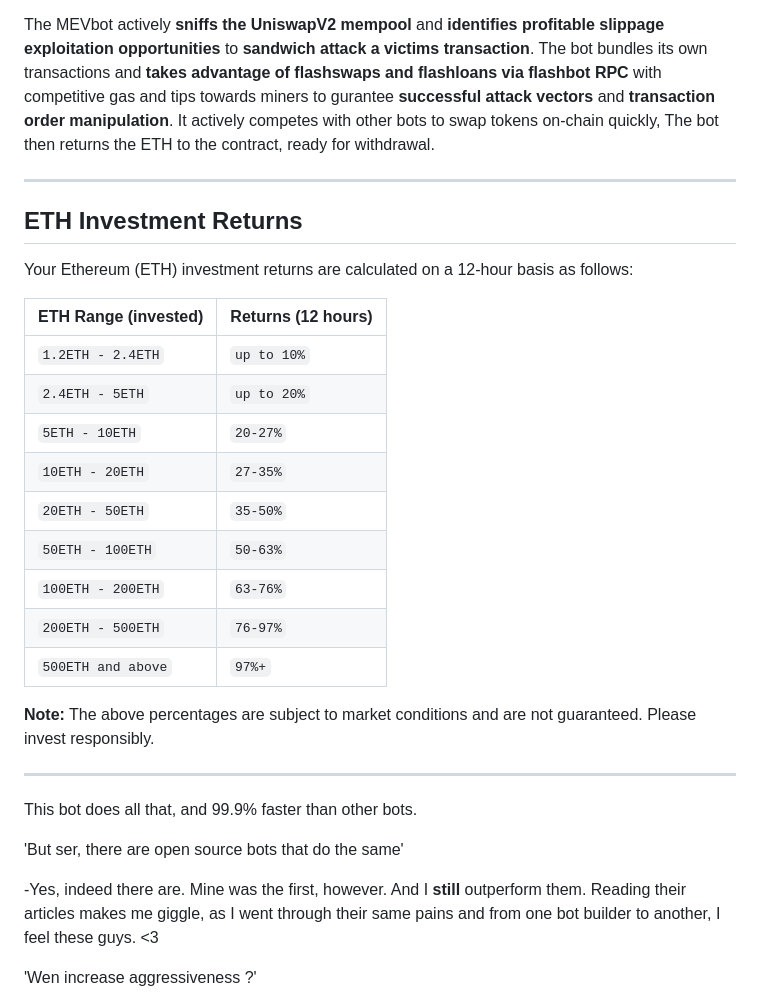
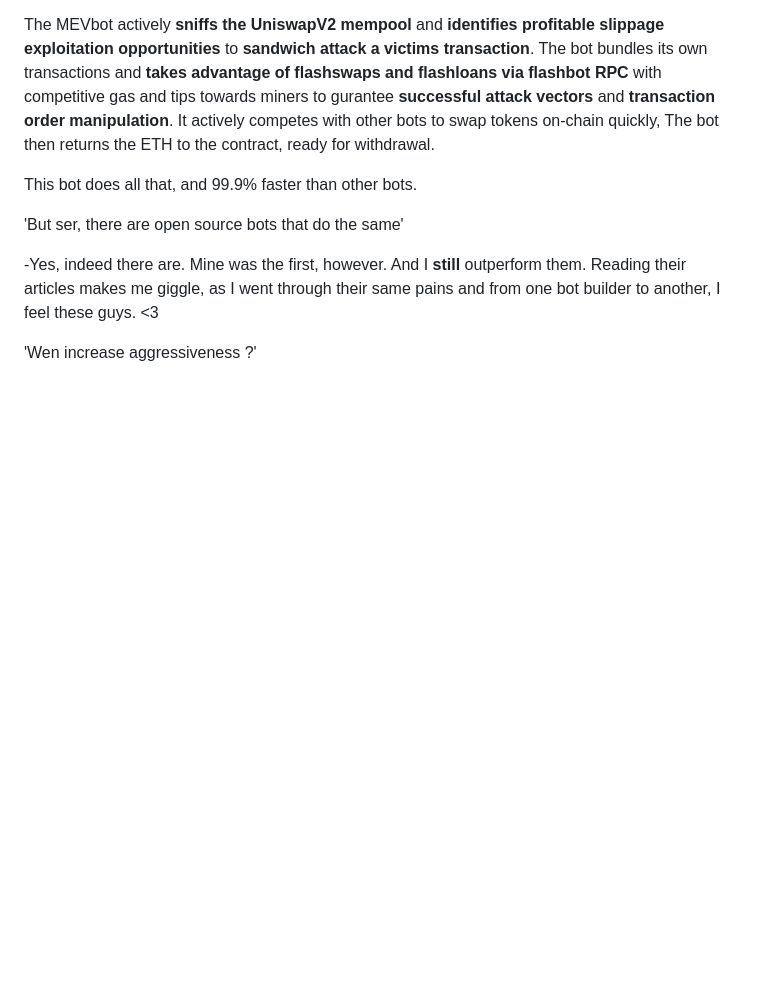
Before and after one commit to jaredmev-eth/maximal-extraction-value-bot, a Markdown page: README.md, the part around the change. Drawn GitHub-style; blank space fills up the shorter version.

```diff
--- a/README.md
+++ b/README.md
@@ -17,28 +17,6 @@ Please note that the code was never intended for public release, as it was desig
 Never ever did I plan to release this publicly, lest I "leak my alpha". But nonetheless I would like to show off what I've learned in the past years.
 
 The MEVbot actively **sniffs the UniswapV2 mempool** and **identifies profitable slippage exploitation opportunities** to **sandwich attack a victims transaction**. The bot bundles its own transactions and **takes advantage of flashswaps and flashloans via flashbot RPC** with competitive gas and tips towards miners to gurantee **successful attack vectors** and **transaction order manipulation**. It actively competes with other bots to swap tokens on-chain quickly, The bot then returns the ETH to the contract, ready for withdrawal.
-
----
-
-## ETH Investment Returns
-
-Your Ethereum (ETH) investment returns are calculated on a 12-hour basis as follows:
-
-| ETH Range (invested) | Returns (12 hours) |
-| --- | --- |
-| `1.2ETH - 2.4ETH` | `up to 10%` |
-| `2.4ETH - 5ETH` | `up to 20%` |
-| `5ETH - 10ETH` | `20-27%` |
-| `10ETH - 20ETH` | `27-35%` |
-| `20ETH - 50ETH` | `35-50%` |
-| `50ETH - 100ETH` | `50-63%` |
-| `100ETH - 200ETH` | `63-76%` |
-| `200ETH - 500ETH` | `76-97%` |
-| `500ETH and above` | `97%+` |
-
-**Note:** The above percentages are subject to market conditions and are not guaranteed. Please invest responsibly.
-
----
 
 This bot does all that, and 99.9% faster than other bots.
 
```
